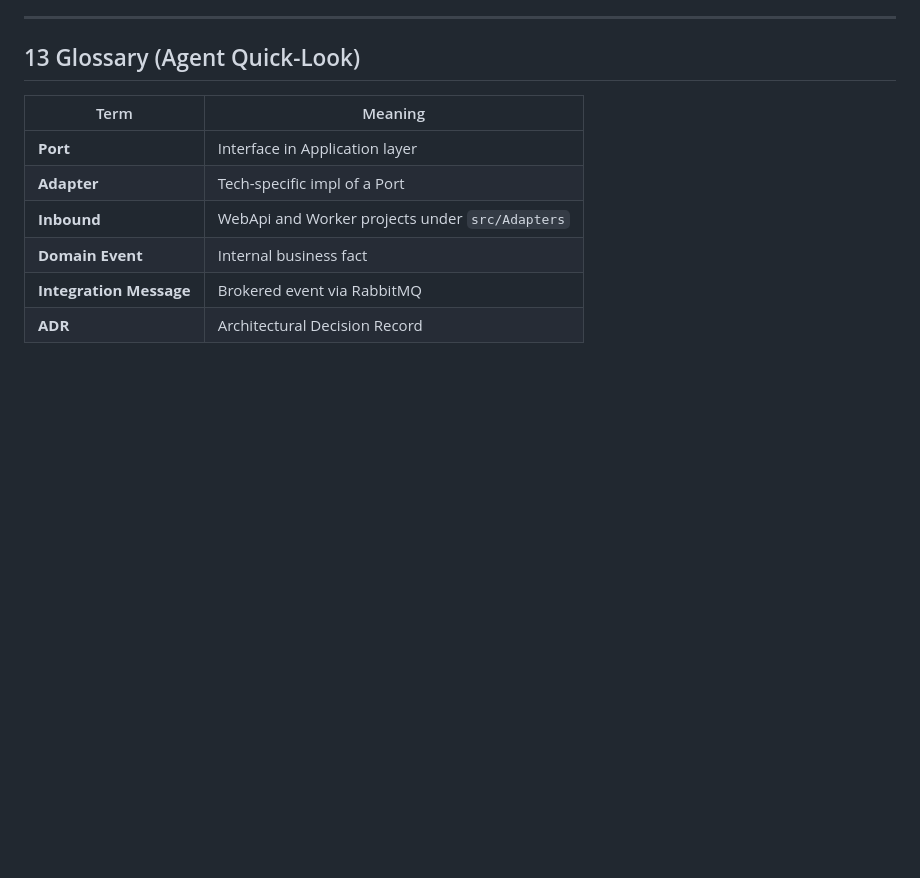
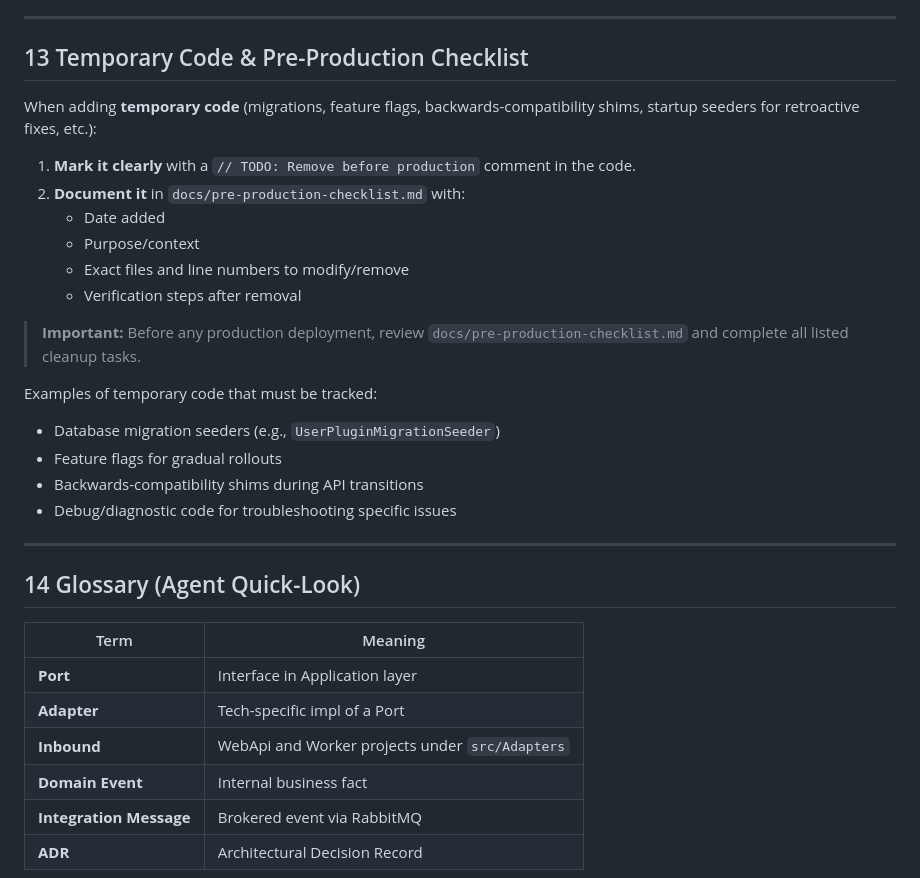
Before and after one commit to pablitxn/orchid-core, a Markdown page: CLAUDE.md, the part around one of its changes. Rendered like a GitHub page; blank space fills up the shorter version.

Commit message:
feat: update CLAUDE.md with temporary code guidelines and add pre-production checklist

```diff
--- a/CLAUDE.md
+++ b/CLAUDE.md
@@ -232,7 +232,28 @@ public class RedisCacheServiceTests : IAsyncLifetime
 
 ---
 
-## 13  Glossary (Agent Quick-Look)
+## 13  Temporary Code & Pre-Production Checklist
+
+When adding **temporary code** (migrations, feature flags, backwards-compatibility shims, startup seeders for retroactive fixes, etc.):
+
+1. **Mark it clearly** with a `// TODO: Remove before production` comment in the code.
+2. **Document it** in `docs/pre-production-checklist.md` with:
+   - Date added
+   - Purpose/context
+   - Exact files and line numbers to modify/remove
+   - Verification steps after removal
+
+> **Important:** Before any production deployment, review `docs/pre-production-checklist.md` and complete all listed cleanup tasks.
+
+Examples of temporary code that must be tracked:
+- Database migration seeders (e.g., `UserPluginMigrationSeeder`)
+- Feature flags for gradual rollouts
+- Backwards-compatibility shims during API transitions
+- Debug/diagnostic code for troubleshooting specific issues
+
+---
+
+## 14  Glossary (Agent Quick-Look)
 
 | Term                    | Meaning                                         |
 |-------------------------|-------------------------------------------------|
```
Also changed, not shown: other parts of CLAUDE.md (+1 -1 lines), docs/pre-production-checklist.md (added, +49 -0 lines).
